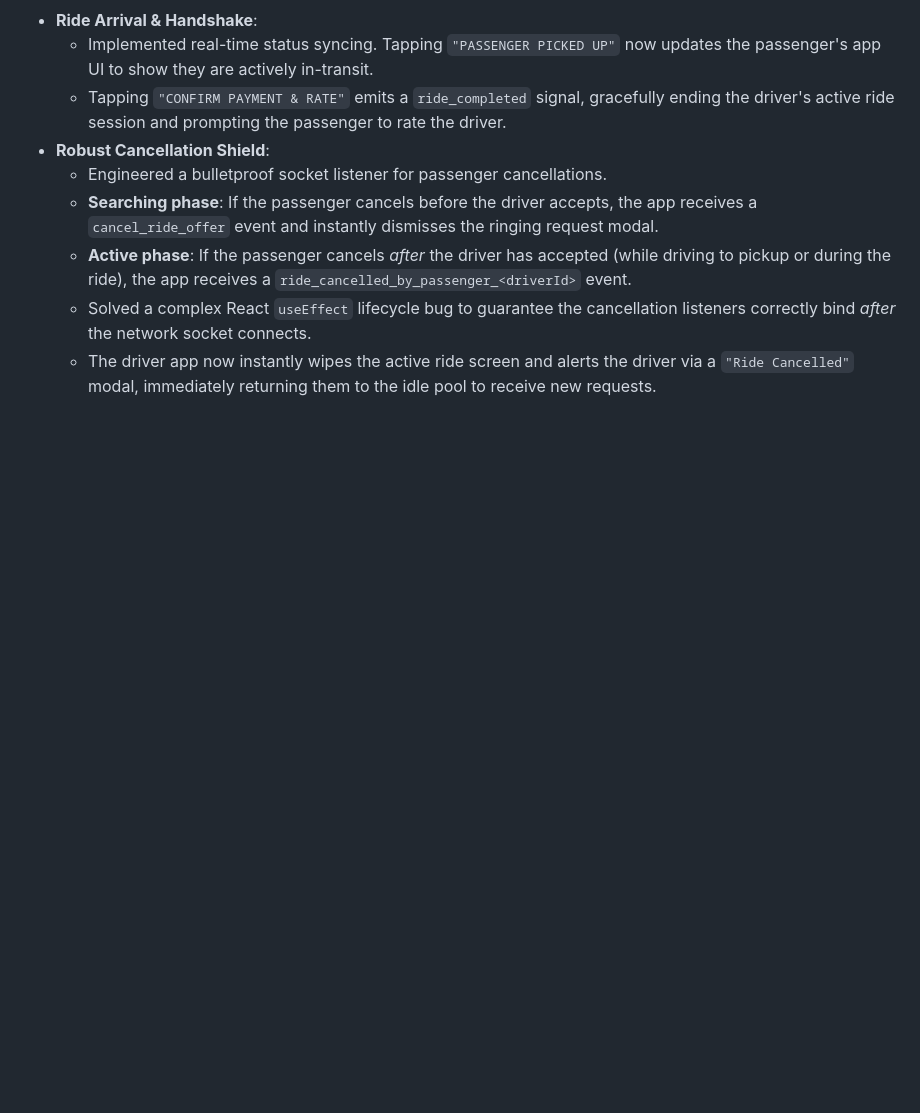
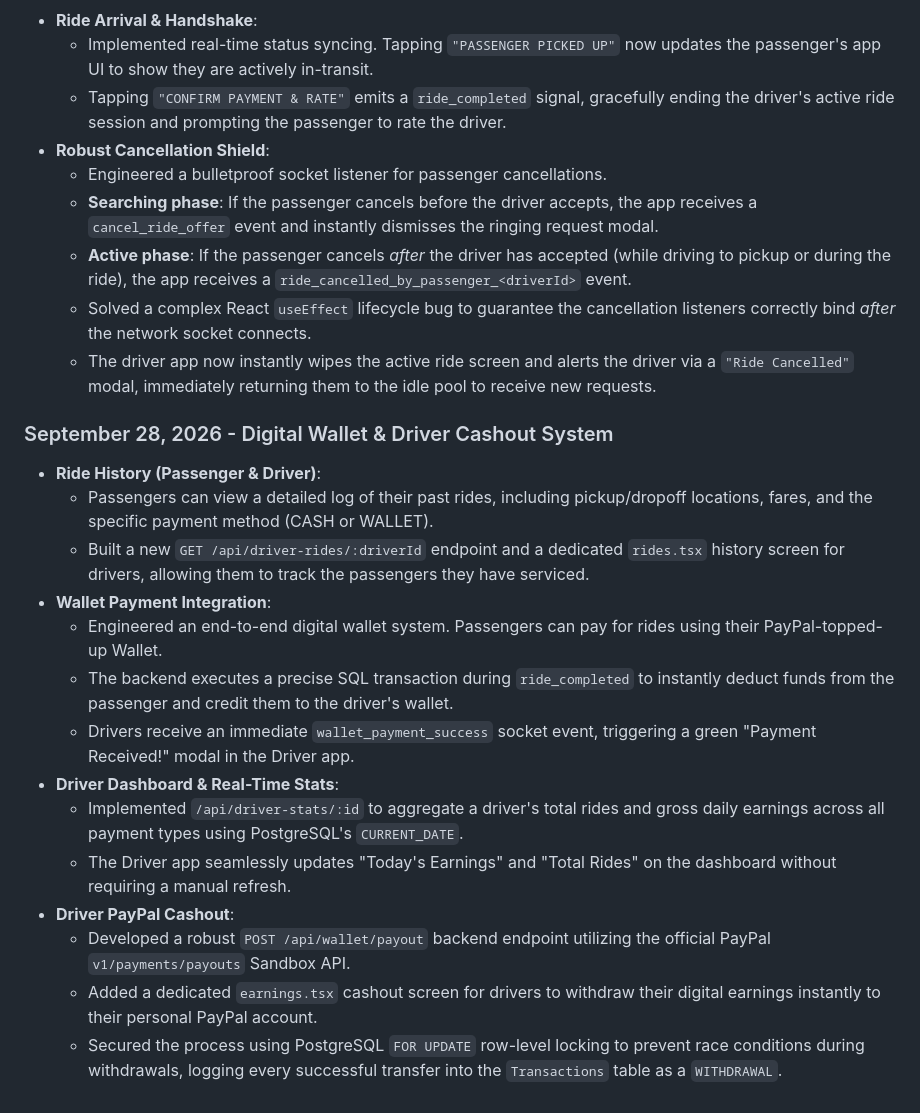
Before and after one commit to Kristopher114/TrikeIligan, a Markdown page: trikeIligan-rider/README.md, the part around the change. Drawn GitHub-style; blank space fills up the shorter version.

Commit message:
docs: update READMEs with sept 28 session details

```diff
--- a/trikeIligan-rider/README.md
+++ b/trikeIligan-rider/README.md
@@ -59,3 +59,18 @@
   - **Active phase**: If the passenger cancels *after* the driver has accepted (while driving to pickup or during the ride), the app receives a `ride_cancelled_by_passenger_<driverId>` event.
   - Solved a complex React `useEffect` lifecycle bug to guarantee the cancellation listeners correctly bind *after* the network socket connects.
   - The driver app now instantly wipes the active ride screen and alerts the driver via a `"Ride Cancelled"` modal, immediately returning them to the idle pool to receive new requests.
+### September 28, 2026 - Digital Wallet & Driver Cashout System
+- **Ride History (Passenger & Driver)**:
+  - Passengers can view a detailed log of their past rides, including pickup/dropoff locations, fares, and the specific payment method (CASH or WALLET).
+  - Built a new `GET /api/driver-rides/:driverId` endpoint and a dedicated `rides.tsx` history screen for drivers, allowing them to track the passengers they have serviced.
+- **Wallet Payment Integration**:
+  - Engineered an end-to-end digital wallet system. Passengers can pay for rides using their PayPal-topped-up Wallet.
+  - The backend executes a precise SQL transaction during `ride_completed` to instantly deduct funds from the passenger and credit them to the driver's wallet.
+  - Drivers receive an immediate `wallet_payment_success` socket event, triggering a green "Payment Received!" modal in the Driver app.
+- **Driver Dashboard & Real-Time Stats**:
+  - Implemented `/api/driver-stats/:id` to aggregate a driver's total rides and gross daily earnings across all payment types using PostgreSQL's `CURRENT_DATE`.
+  - The Driver app seamlessly updates "Today's Earnings" and "Total Rides" on the dashboard without requiring a manual refresh.
+- **Driver PayPal Cashout**:
+  - Developed a robust `POST /api/wallet/payout` backend endpoint utilizing the official PayPal `v1/payments/payouts` Sandbox API.
+  - Added a dedicated `earnings.tsx` cashout screen for drivers to withdraw their digital earnings instantly to their personal PayPal account.
+  - Secured the process using PostgreSQL `FOR UPDATE` row-level locking to prevent race conditions during withdrawals, logging every successful transfer into the `Transactions` table as a `WITHDRAWAL`.
```
Also changed, not shown: trikeIligan/README.md (+15 -0 lines).
